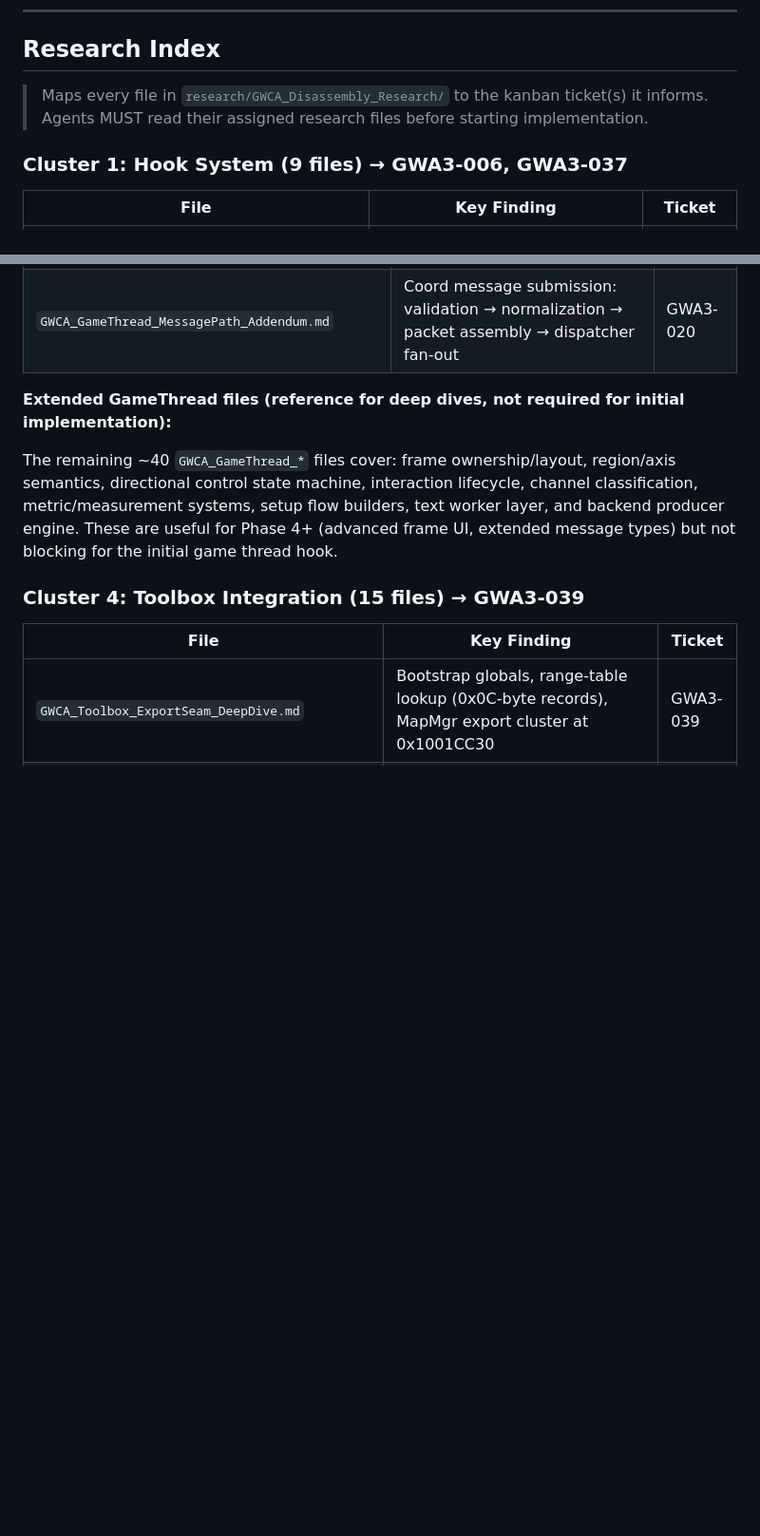
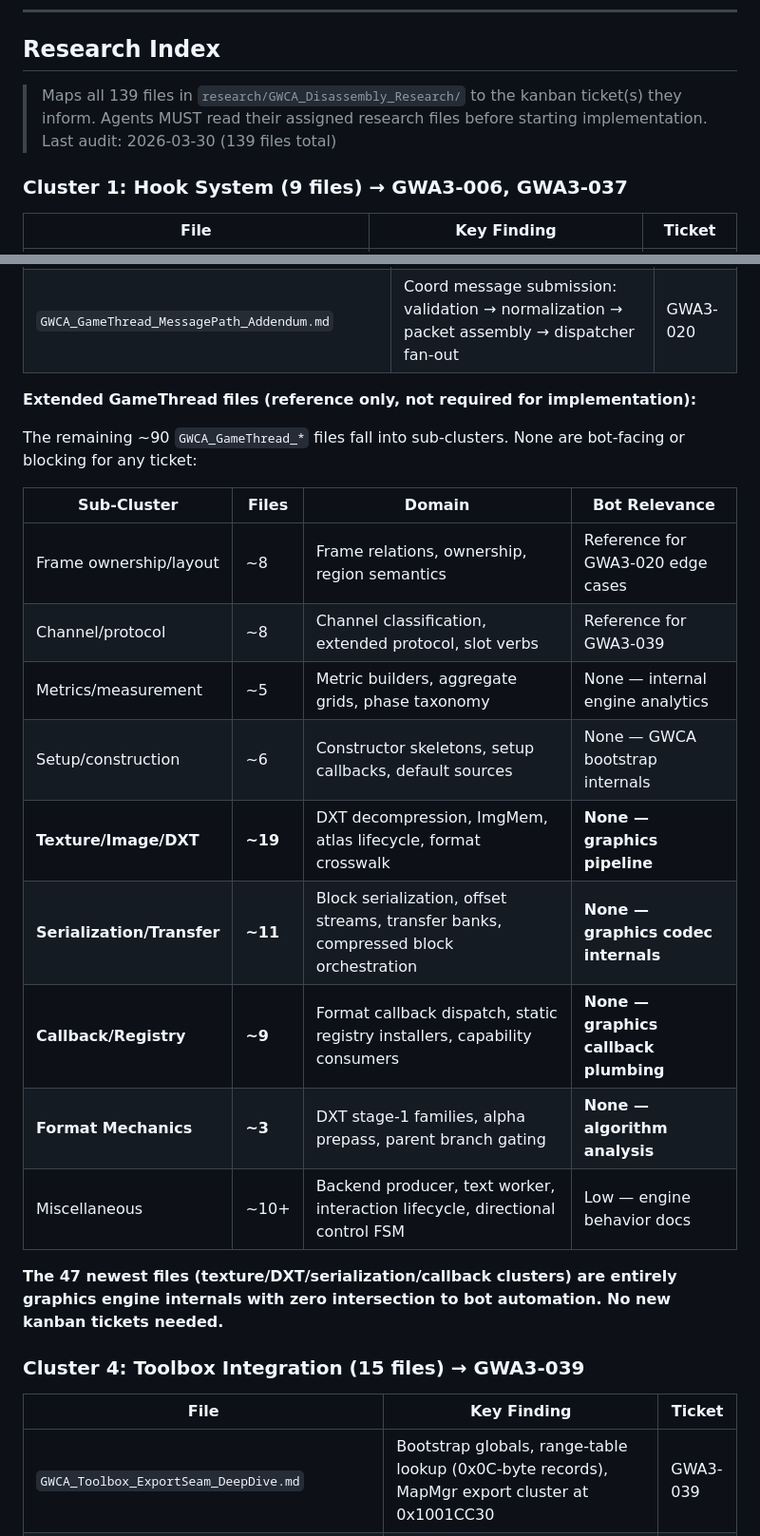
Before and after one commit to robertgroarke/gwa3, a Markdown page: GWA3_Kanban.md, 2 parts joined by grey strips. Shown at 95% size. GitHub-like rendering; blank space fills up the shorter version.

Commit message:
Update research index for 139 files (was 92), no new tickets needed
47 new research files are all graphics engine internals: DXT texture
decompression, image memory management, atlas lifecycle, format callback
dispatch, serialization/transfer banks. Zero bot-facing capabilities.
Cataloged into sub-clusters in the extended GameThread reference table.

Co-Authored-By: Claude Opus 4.6 (1M context) <noreply@anthropic.com>

```diff
--- a/GWA3_Kanban.md
+++ b/GWA3_Kanban.md
@@ -64,8 +64,9 @@ GWA3-003 ──► GWA3-005 ──► GWA3-020 ──► GWA3-021
 
 ## Research Index
 
-> Maps every file in `research/GWCA_Disassembly_Research/` to the kanban ticket(s) it informs.
+> Maps all 139 files in `research/GWCA_Disassembly_Research/` to the kanban ticket(s) they inform.
 > Agents MUST read their assigned research files before starting implementation.
+> Last audit: 2026-03-30 (139 files total)
 
 ### Cluster 1: Hook System (9 files) → GWA3-006, GWA3-037
 
@@ -108,9 +109,23 @@ GWA3-003 ──► GWA3-005 ──► GWA3-020 ──► GWA3-021
 | `GWCA_GameThread_HandlerExecutor_Addendum.md` | Callable record: 0x0C bytes (fn ptr, descriptor, metadata). Frame base recovery: `*this - 0x128`. | GWA3-020 |
 | `GWCA_GameThread_MessagePath_Addendum.md` | Coord message submission: validation → normalization → packet assembly → dispatcher fan-out | GWA3-020 |
 
-**Extended GameThread files (reference for deep dives, not required for initial implementation):**
+**Extended GameThread files (reference only, not required for implementation):**
 
-The remaining ~40 `GWCA_GameThread_*` files cover: frame ownership/layout, region/axis semantics, directional control state machine, interaction lifecycle, channel classification, metric/measurement systems, setup flow builders, text worker layer, and backend producer engine. These are useful for Phase 4+ (advanced frame UI, extended message types) but not blocking for the initial game thread hook.
+The remaining ~90 `GWCA_GameThread_*` files fall into sub-clusters. None are bot-facing or blocking for any ticket:
+
+| Sub-Cluster | Files | Domain | Bot Relevance |
+|-------------|-------|--------|---------------|
+| Frame ownership/layout | ~8 | Frame relations, ownership, region semantics | Reference for GWA3-020 edge cases |
+| Channel/protocol | ~8 | Channel classification, extended protocol, slot verbs | Reference for GWA3-039 |
+| Metrics/measurement | ~5 | Metric builders, aggregate grids, phase taxonomy | None — internal engine analytics |
+| Setup/construction | ~6 | Constructor skeletons, setup callbacks, default sources | None — GWCA bootstrap internals |
+| **Texture/Image/DXT** | **~19** | DXT decompression, ImgMem, atlas lifecycle, format crosswalk | **None — graphics pipeline** |
+| **Serialization/Transfer** | **~11** | Block serialization, offset streams, transfer banks, compressed block orchestration | **None — graphics codec internals** |
+| **Callback/Registry** | **~9** | Format callback dispatch, static registry installers, capability consumers | **None — graphics callback plumbing** |
+| **Format Mechanics** | **~3** | DXT stage-1 families, alpha prepass, parent branch gating | **None — algorithm analysis** |
+| Miscellaneous | ~10+ | Backend producer, text worker, interaction lifecycle, directional control FSM | Low — engine behavior docs |
+
+**The 47 newest files (texture/DXT/serialization/callback clusters) are entirely graphics engine internals with zero intersection to bot automation. No new kanban tickets needed.**
 
 ### Cluster 4: Toolbox Integration (15 files) → GWA3-039
 
```
